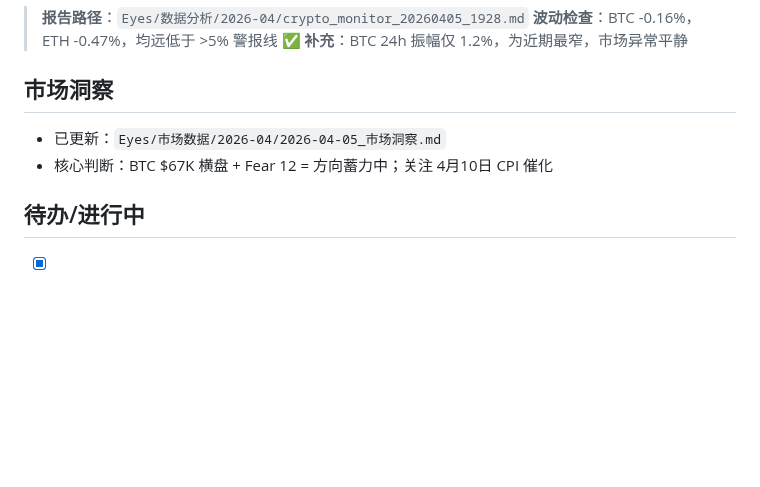
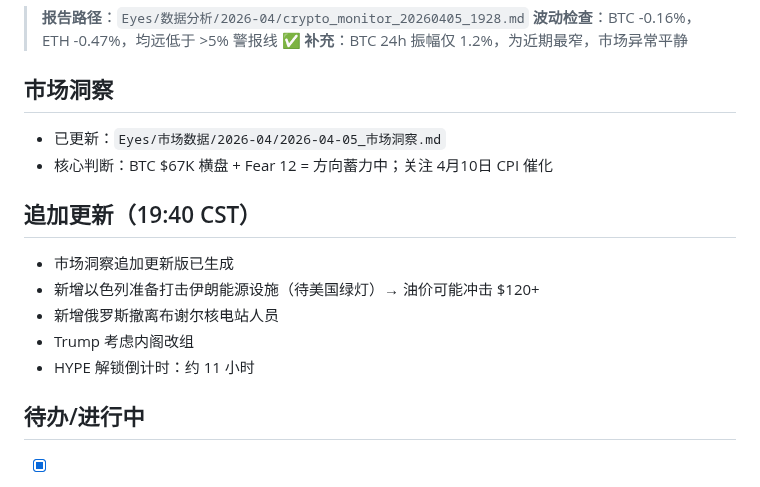
Before and after one commit to leeliu2580-ui/YMOS, a Markdown page: memory/2026-04-05.md, the part around the change. Rendered like a GitHub page; blank space fills up the shorter version.

Commit message:
chore: market insight追加更新 2026-04-05 19:40
- 追加以色列准备打击伊朗能源设施（待美国绿灯）→ 油价可能冲击+
- 俄罗斯撤离布谢尔核电站；Trump内阁改组
- BTC ,007(-0.16%), ETH ,042(-0.47%) 无>5%异常波动
- HYPE解锁倒计时 ~11小时

```diff
--- a/memory/2026-04-05.md
+++ b/memory/2026-04-05.md
@@ -77,6 +77,14 @@
 - 已更新：`Eyes/市场数据/2026-04/2026-04-05_市场洞察.md`
 - 核心判断：BTC $67K 横盘 + Fear 12 = 方向蓄力中；关注 4月10日 CPI 催化
 
+## 追加更新（19:40 CST）
+
+- 市场洞察追加更新版已生成
+- 新增以色列准备打击伊朗能源设施（待美国绿灯）→ 油价可能冲击 $120+
+- 新增俄罗斯撤离布谢尔核电站人员
+- Trump 考虑内阁改组
+- HYPE 解锁倒计时：约 11 小时
+
 ## 待办/进行中
 
 - [x] crypto_monitor.py 每日3次自动运行（已验证）
```
Also changed, not shown: 1 other file.
